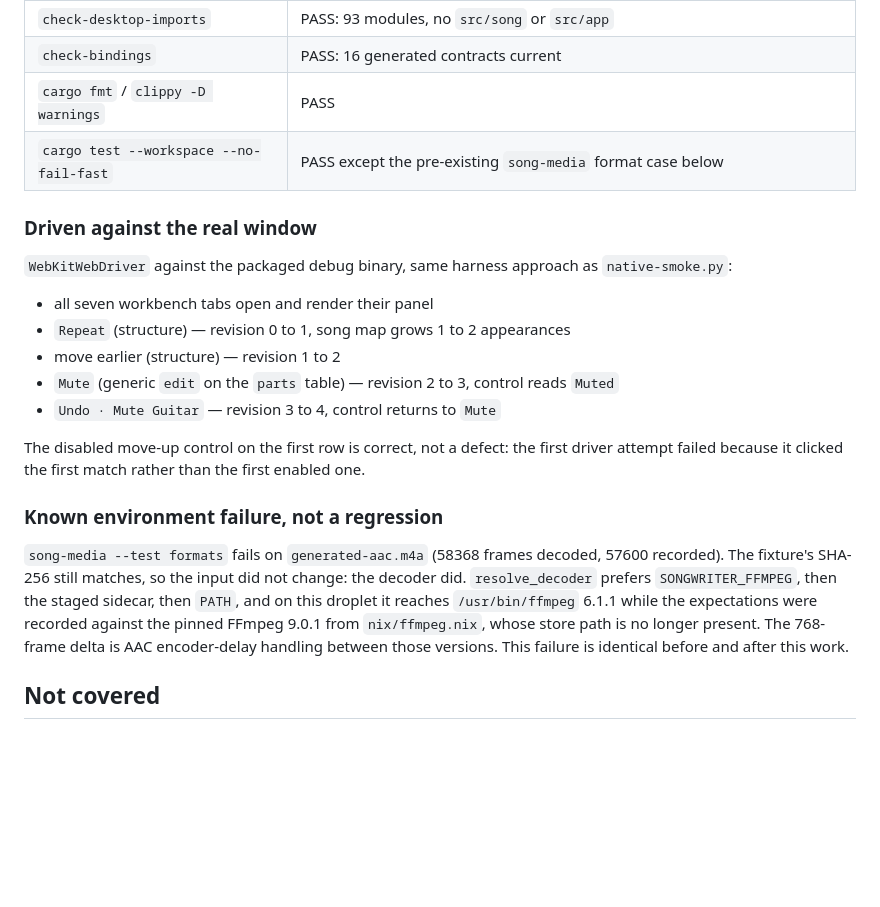
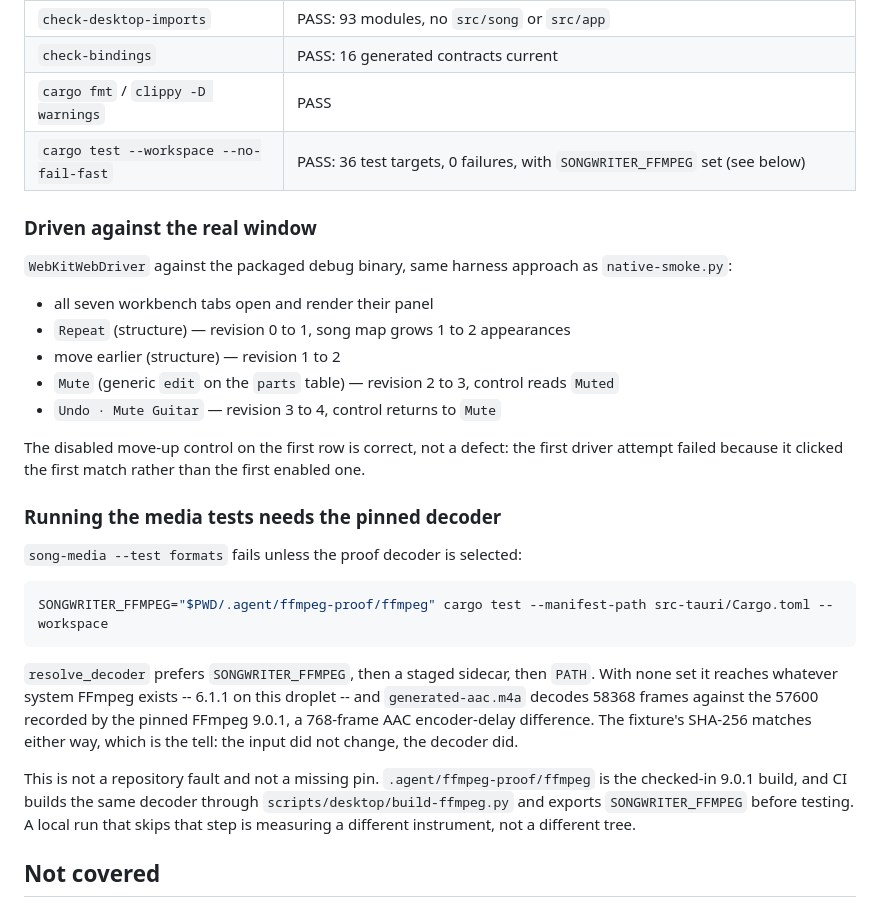
Before and after one commit to garthtrickett/songwriting, a Markdown page: docs/DESKTOP_WORKBENCH_VIEWS.md, the part around the change. Drawn GitHub-style; blank space fills up the shorter version.

Commit message:
Correct the media-test note: the decoder needs selecting, not fixing
The previous note called the song-media AAC case a pre-existing environment
failure and implied the pinned FFmpeg 9.0.1 was missing from this machine. It
was not. .agent/ffmpeg-proof/ffmpeg is the checked-in 9.0.1 build, and
resolve_decoder only reaches it when SONGWRITER_FFMPEG is set; without it the
run falls through to the system 6.1.1 and decodes 768 more frames.

With the decoder selected the whole workspace passes: 36 test targets, no
failures. Record the command instead of an imagined defect, so nobody goes
looking for a broken pin that is sitting in the tree.

Co-Authored-By: Claude Opus 5 <noreply@anthropic.com>

````diff
--- a/docs/DESKTOP_WORKBENCH_VIEWS.md
+++ b/docs/DESKTOP_WORKBENCH_VIEWS.md
@@ -52,7 +52,7 @@ looking at a transport error instead of their music.
 | `check-desktop-imports` | PASS: 93 modules, no `src/song` or `src/app` |
 | `check-bindings` | PASS: 16 generated contracts current |
 | `cargo fmt` / `clippy -D warnings` | PASS |
-| `cargo test --workspace --no-fail-fast` | PASS except the pre-existing `song-media` format case below |
+| `cargo test --workspace --no-fail-fast` | PASS: 36 test targets, 0 failures, with `SONGWRITER_FFMPEG` set (see below) |
 
 ### Driven against the real window
 
@@ -69,16 +69,26 @@ The disabled move-up control on the first row is correct, not a defect: the
 first driver attempt failed because it clicked the first match rather than the
 first enabled one.
 
-### Known environment failure, not a regression
+### Running the media tests needs the pinned decoder
 
-`song-media --test formats` fails on `generated-aac.m4a` (58368 frames decoded,
-57600 recorded). The fixture's SHA-256 still matches, so the input did not
-change: the decoder did. `resolve_decoder` prefers `SONGWRITER_FFMPEG`, then the
-staged sidecar, then `PATH`, and on this droplet it reaches `/usr/bin/ffmpeg`
-6.1.1 while the expectations were recorded against the pinned FFmpeg 9.0.1 from
-`nix/ffmpeg.nix`, whose store path is no longer present. The 768-frame delta is
-AAC encoder-delay handling between those versions. This failure is identical
-before and after this work.
+`song-media --test formats` fails unless the proof decoder is selected:
+
+```sh
+SONGWRITER_FFMPEG="$PWD/.agent/ffmpeg-proof/ffmpeg" cargo test --manifest-path src-tauri/Cargo.toml --workspace
+```
+
+`resolve_decoder` prefers `SONGWRITER_FFMPEG`, then a staged sidecar, then
+`PATH`. With none set it reaches whatever system FFmpeg exists -- 6.1.1 on this
+droplet -- and `generated-aac.m4a` decodes 58368 frames against the 57600
+recorded by the pinned FFmpeg 9.0.1, a 768-frame AAC encoder-delay difference.
+The fixture's SHA-256 matches either way, which is the tell: the input did not
+change, the decoder did.
+
+This is not a repository fault and not a missing pin. `.agent/ffmpeg-proof/ffmpeg`
+is the checked-in 9.0.1 build, and CI builds the same decoder through
+`scripts/desktop/build-ffmpeg.py` and exports `SONGWRITER_FFMPEG` before
+testing. A local run that skips that step is measuring a different instrument,
+not a different tree.
 
 ## Not covered
 
````
